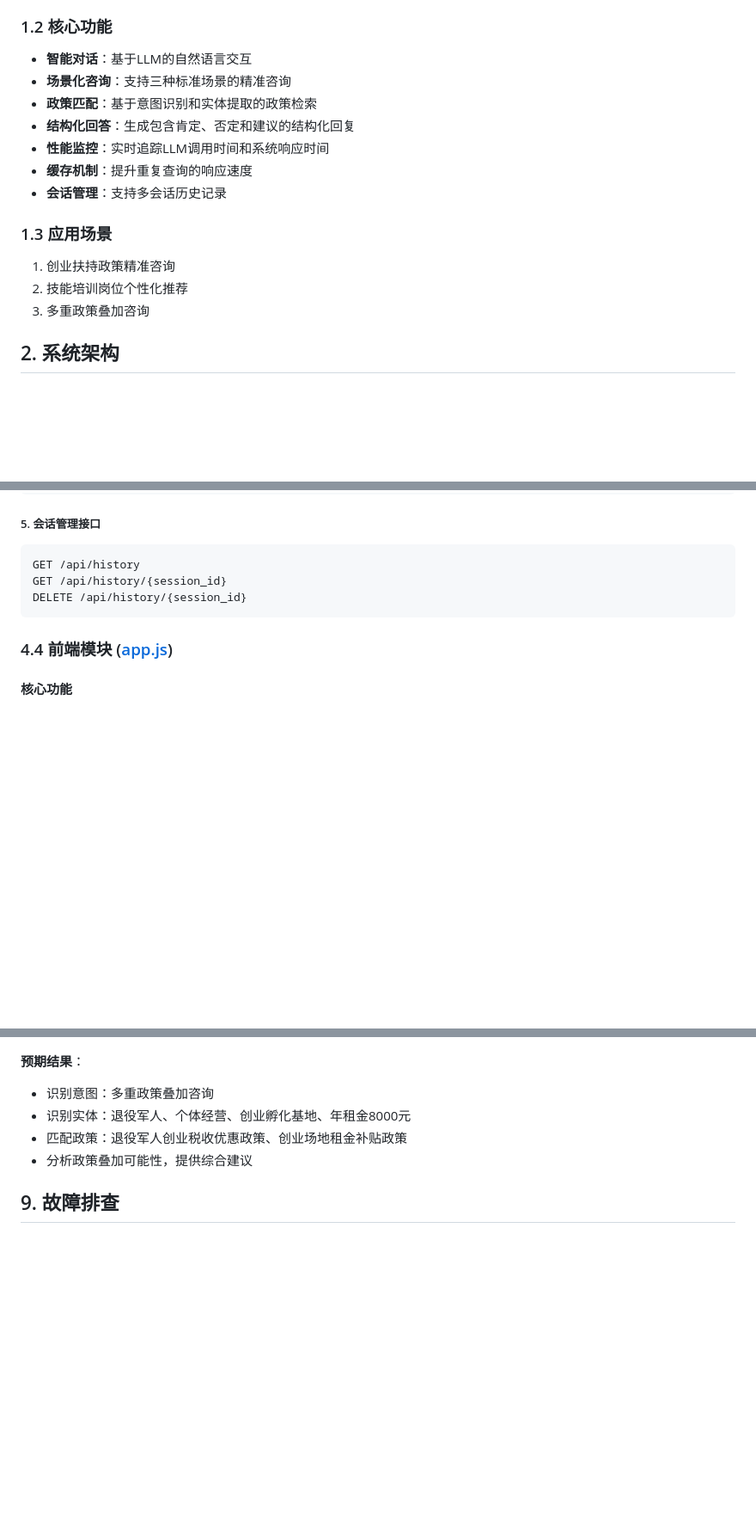
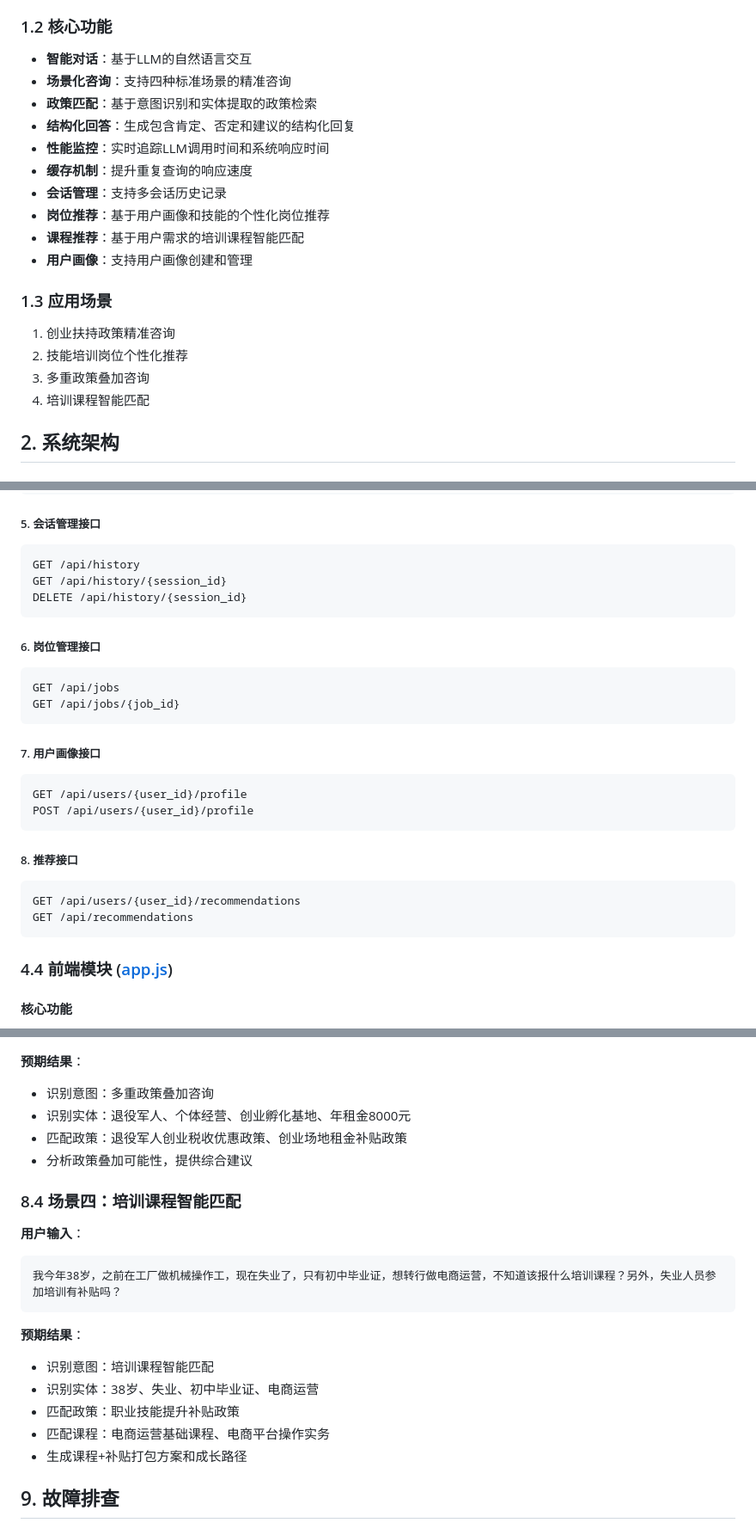
Before and after one commit to tianyong0618/policiespoc, a Markdown page: README.md, 3 parts joined by grey strips. Shown at 86% size. GitHub-like rendering; blank space fills up the shorter version.

Commit message:
docs: 更新README文档至v1.3版本
- 新增岗位推荐和课程推荐功能描述
- 添加培训课程智能匹配应用场景
- 更新系统架构和API接口文档
- 新增场景四示例及故障排查内容

````diff
--- a/README.md
+++ b/README.md
@@ -7,17 +7,21 @@
 
 ### 1.2 核心功能
 - **智能对话**：基于LLM的自然语言交互
-- **场景化咨询**：支持三种标准场景的精准咨询
+- **场景化咨询**：支持四种标准场景的精准咨询
 - **政策匹配**：基于意图识别和实体提取的政策检索
 - **结构化回答**：生成包含肯定、否定和建议的结构化回复
 - **性能监控**：实时追踪LLM调用时间和系统响应时间
 - **缓存机制**：提升重复查询的响应速度
 - **会话管理**：支持多会话历史记录
+- **岗位推荐**：基于用户画像和技能的个性化岗位推荐
+- **课程推荐**：基于用户需求的培训课程智能匹配
+- **用户画像**：支持用户画像创建和管理
 
 ### 1.3 应用场景
 1. 创业扶持政策精准咨询
 2. 技能培训岗位个性化推荐
 3. 多重政策叠加咨询
+4. 培训课程智能匹配
 
 ## 2. 系统架构
 
@@ -236,6 +242,24 @@ GET /api/health
 GET /api/history
 GET /api/history/{session_id}
 DELETE /api/history/{session_id}
+```
+
+##### 6. 岗位管理接口
+```
+GET /api/jobs
+GET /api/jobs/{job_id}
+```
+
+##### 7. 用户画像接口
+```
+GET /api/users/{user_id}/profile
+POST /api/users/{user_id}/profile
+```
+
+##### 8. 推荐接口
+```
+GET /api/users/{user_id}/recommendations
+GET /api/recommendations
 ```
 
 ### 4.4 前端模块 ([app.js](file:///Users/tianyong/Documents/works/workspace/hp/公司文档/AI调研/政策咨询POC/code/web_code/app.js))
@@ -436,6 +460,19 @@ python3 -m http.server 8080
 - 匹配政策：退役军人创业税收优惠政策、创业场地租金补贴政策
 - 分析政策叠加可能性，提供综合建议
 
+### 8.4 场景四：培训课程智能匹配
+**用户输入**：
+```
+我今年38岁，之前在工厂做机械操作工，现在失业了，只有初中毕业证，想转行做电商运营，不知道该报什么培训课程？另外，失业人员参加培训有补贴吗？
+```
+
+**预期结果**：
+- 识别意图：培训课程智能匹配
+- 识别实体：38岁、失业、初中毕业证、电商运营
+- 匹配政策：职业技能提升补贴政策
+- 匹配课程：电商运营基础课程、电商平台操作实务
+- 生成课程+补贴打包方案和成长路径
+
 ## 9. 故障排查
 
 ### 9.1 常见问题
````
Also changed, not shown: other parts of README.md (+4 -2 lines).
